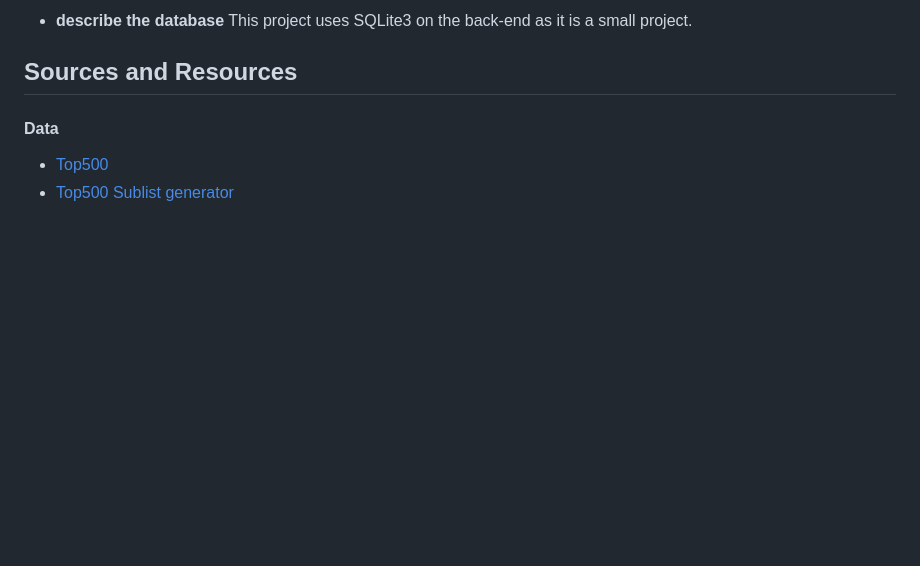
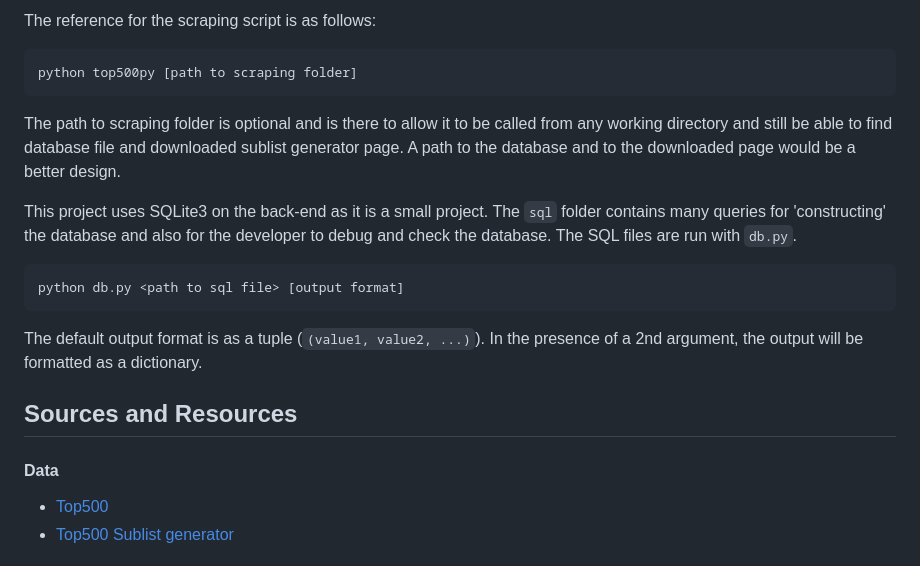
Before and after one commit to AstroTurffx/nuffield-hpc-mapping, a Markdown page: README.md, the part around the change printed below. Drawn GitHub-style; blank space fills up the shorter version.

````diff
--- a/README.md
+++ b/README.md
@@ -18,6 +14,15 @@ The script `scraping/top500.py` uses `requests` and `pyquery` to scrape Top500 a
 
-- **describe the database**
-This project uses SQLite3 on the back-end as it is a small project.
+The reference for the scraping script is as follows:
+```
+python top500py [path to scraping folder]
+```
+The path to scraping folder is optional and is there to allow it to be called from any working directory and still be able to find database file and downloaded sublist generator page. A path to the database and to the downloaded page would be a better design.
+
+This project uses SQLite3 on the back-end as it is a small project. The `sql` folder contains many queries for 'constructing' the database and also for the developer to debug and check the database. The SQL files are run with `db.py`.
+```
+python db.py <path to sql file> [output format]
+```
+The default output format is as a tuple (`(value1, value2, ...)`). In the presence of a 2nd argument, the output will be formatted as a dictionary.
 
 ## Sources and Resources
 #### Data
````
Also changed, not shown: other parts of README.md (+3 -7 lines), doc/images/filtered.png (added), doc/images/index.png (added), doc/images/modal.png (added).
